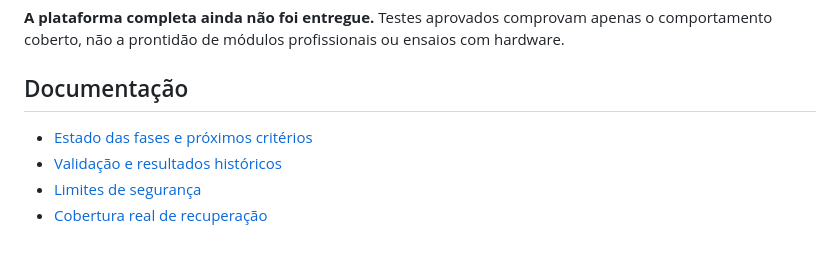
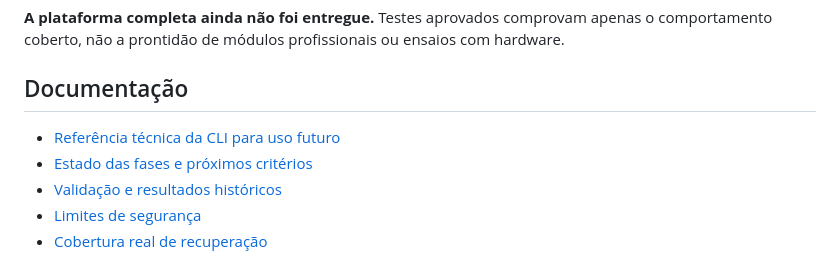
Before and after one commit to oscaveras-a11y/JarvisEspecialista, a Markdown page: README.md, the part around the change. Drawn GitHub-style.

Commit message:
docs: link preserved CLI reference

```diff
--- a/README.md
+++ b/README.md
@@ -40,6 +40,7 @@ O sandbox do CLI é dependência externa. Nomes de revisores são declarações,
 
 ## Documentação
 
+- [Referência técnica da CLI para uso futuro](docs/cli-reference.md)
 - [Estado das fases e próximos critérios](docs/roadmap.md)
 - [Validação e resultados históricos](docs/validation.md)
 - [Limites de segurança](docs/security.md)
```
